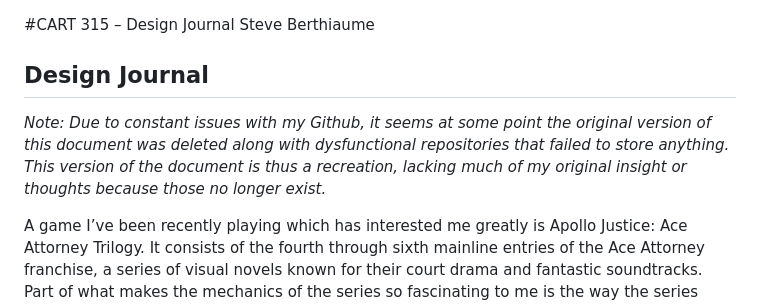
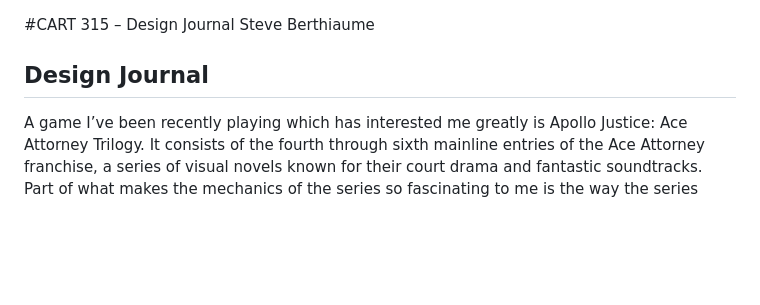
Before and after one commit to Steve9hw2/CART315, a Markdown page: docs/Journal.md, the part around the change. Rendered like a GitHub page; blank space fills up the shorter version.

```diff
--- a/docs/Journal.md
+++ b/docs/Journal.md
@@ -1,8 +1,6 @@
 #CART 315 – Design Journal 				Steve Berthiaume
 
 ## Design Journal
-
-*Note: Due to constant issues with my Github, it seems at some point the original version of this document was deleted along with dysfunctional repositories that failed to store anything. This version of the document is thus a recreation, lacking much of my original insight or thoughts because those no longer exist.*
 
   A game I’ve been recently playing which has interested me greatly is Apollo Justice: Ace Attorney Trilogy. It consists of the fourth through sixth mainline entries of the Ace Attorney franchise, a series of visual novels known for their court drama and fantastic soundtracks. Part of what makes the mechanics of the series so fascinating to me is the way the series expertly explores lock and key design by making all sorts of logic puzzles for trial sections which require keys found naturally through investigating that you may have forgotten about. The feel of getting to investigate a situation firsthand (or being thrust into something with zero prep or warning) makes the satisfaction of exposing contradictory facts and statements in a trial setting all that much greater. This is helped by the stellar animation and sound design, which take the scene from a tense, desperate situation to one of triumphant turnabout, as the music blasts a victory cry and the opposing characters are left baffled. To break down the mechanics further, investigations involve navigating locations involved in a crime and finding evidence firsthand. This often includes discovering what seems like trivial information, such as newspaper clippings or objects received from a defendant or suspect. Along the way, as the defense attorney you somehow always seem to discover facts unknown to the prosecution or police, needing to reveal it in court at the right time to make your case.
 
```
